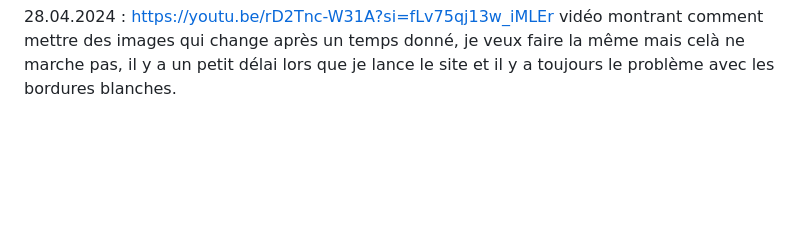
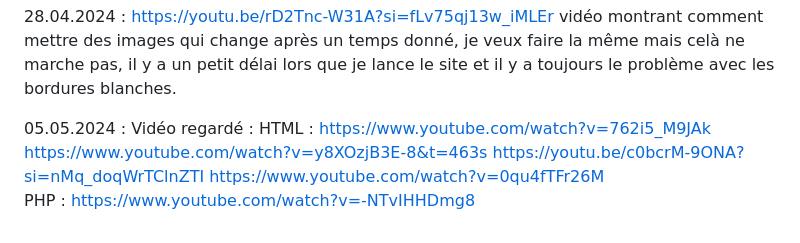
Before and after one commit to 1alext/TM_Alex, a Markdown page: Journaldebord.md, the part around the change. Drawn GitHub-style; blank space fills up the shorter version.

Commit message:
journal de bord ajout

```diff
--- a/Journaldebord.md
+++ b/Journaldebord.md
@@ -58,3 +58,7 @@ Solution problèmes trouvé sur youtube: https://www.youtube.com/watch?v=vlIN27j
 22.04.2024 : ajout d'un aide mémoire pour mieux comprendre le code, en faisant des recherches, je suis tombé sur différent site et documents dont W3school qui sert à apprendre différents types de langages informatiques et https://www.eecis.udel.edu/~yarringt/103/Spr20/JSACV.GEBI-1.pdf fichier provenant d'une université au USA qui explique quelques fonctionnalités de javascript.
 
 28.04.2024 : https://youtu.be/rD2Tnc-W31A?si=fLv75qj13w_iMLEr vidéo montrant comment mettre des images qui change après un temps donné, je veux faire la même mais celà ne marche pas, il y a un petit délai lors que je lance le site et il y a toujours le problème avec les bordures blanches.
+
+05.05.2024 : Vidéo regardé : HTML : https://www.youtube.com/watch?v=762i5_M9JAk https://www.youtube.com/watch?v=y8XOzjB3E-8&t=463s https://youtu.be/c0bcrM-9ONA?si=nMq_doqWrTClnZTI
+https://www.youtube.com/watch?v=0qu4fTFr26M
+PHP : https://www.youtube.com/watch?v=-NTvIHHDmg8
```
